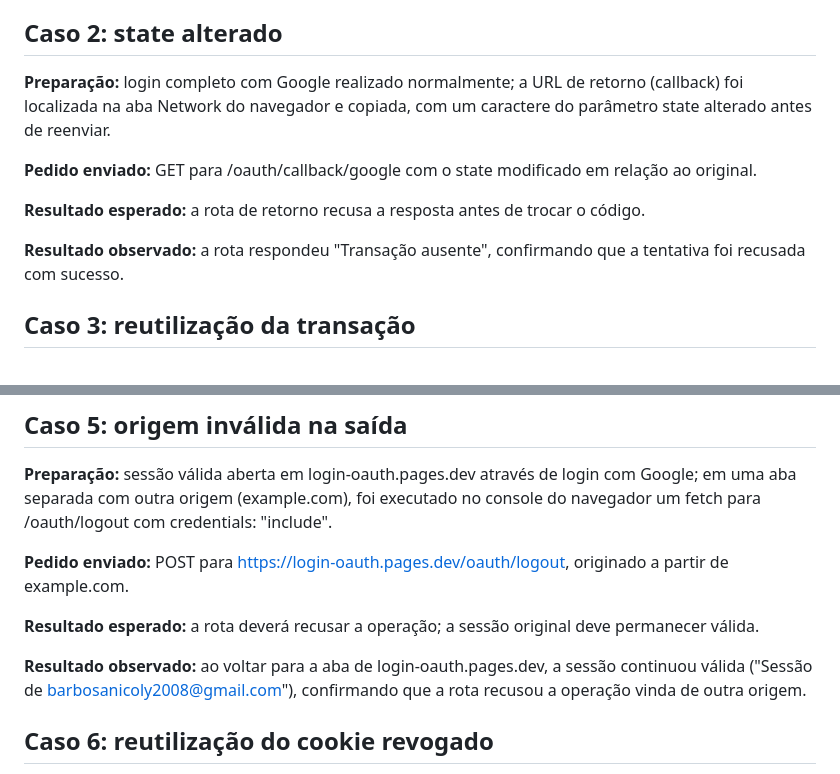
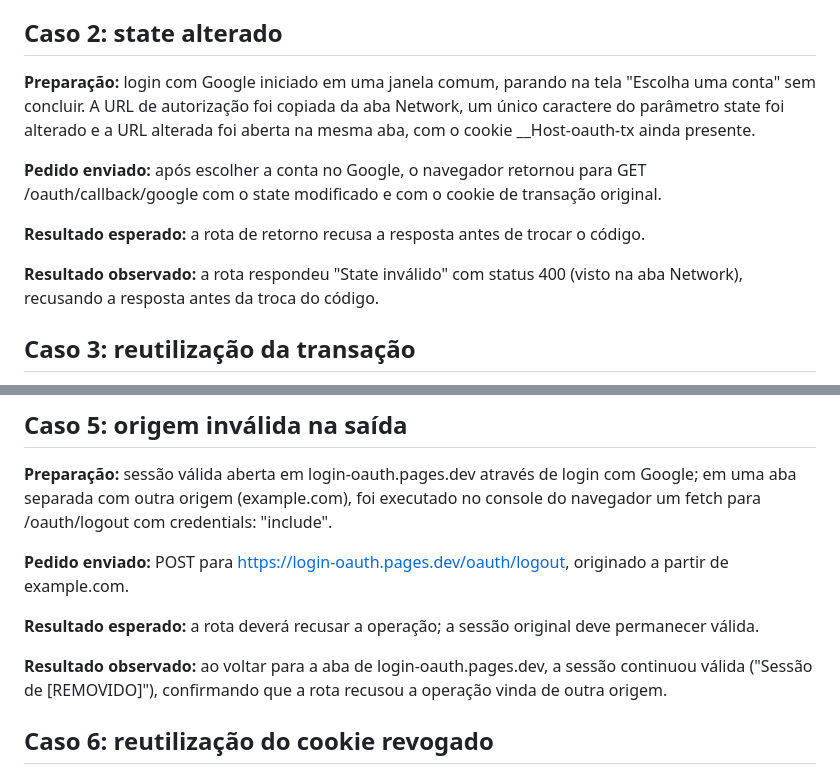
Before and after one commit to Nicaribeiro/login-oauth, a Markdown page: public/entrega1/07-testes-falha.md, 2 parts joined by grey strips. GitHub-like rendering.

Commit message:
Update test case details in 07-testes-falha.md

```diff
--- a/public/entrega1/07-testes-falha.md
+++ b/public/entrega1/07-testes-falha.md
@@ -13,13 +13,13 @@
 
 ## Caso 2: state alterado
 
-**Preparação:** login completo com Google realizado normalmente; a URL de retorno (callback) foi localizada na aba Network do navegador e copiada, com um caractere do parâmetro state alterado antes de reenviar.
+**Preparação:** login com Google iniciado em uma janela comum, parando na tela "Escolha uma conta" sem concluir. A URL de autorização foi copiada da aba Network, um único caractere do parâmetro state foi alterado e a URL alterada foi aberta na mesma aba, com o cookie __Host-oauth-tx ainda presente.
 
-**Pedido enviado:** GET para /oauth/callback/google com o state modificado em relação ao original.
+**Pedido enviado:** após escolher a conta no Google, o navegador retornou para GET /oauth/callback/google com o state modificado e com o cookie de transação original.
 
 **Resultado esperado:** a rota de retorno recusa a resposta antes de trocar o código.
 
-**Resultado observado:** a rota respondeu "Transação ausente", confirmando que a tentativa foi recusada com sucesso.
+**Resultado observado:** a rota respondeu "State inválido" com status 400 (visto na aba Network), recusando a resposta antes da troca do código.
 
 
 ## Caso 3: reutilização da transação
@@ -52,7 +52,7 @@
 
 **Resultado esperado:** a rota deverá recusar a operação; a sessão original deve permanecer válida.
 
-**Resultado observado:** ao voltar para a aba de login-oauth.pages.dev, a sessão continuou válida ("Sessão de barbosanicoly2008@gmail.com"), confirmando que a rota recusou a operação vinda de outra origem.
+**Resultado observado:** ao voltar para a aba de login-oauth.pages.dev, a sessão continuou válida ("Sessão de [REMOVIDO]"), confirmando que a rota recusou a operação vinda de outra origem.
 
 
 ## Caso 6: reutilização do cookie revogado
```
